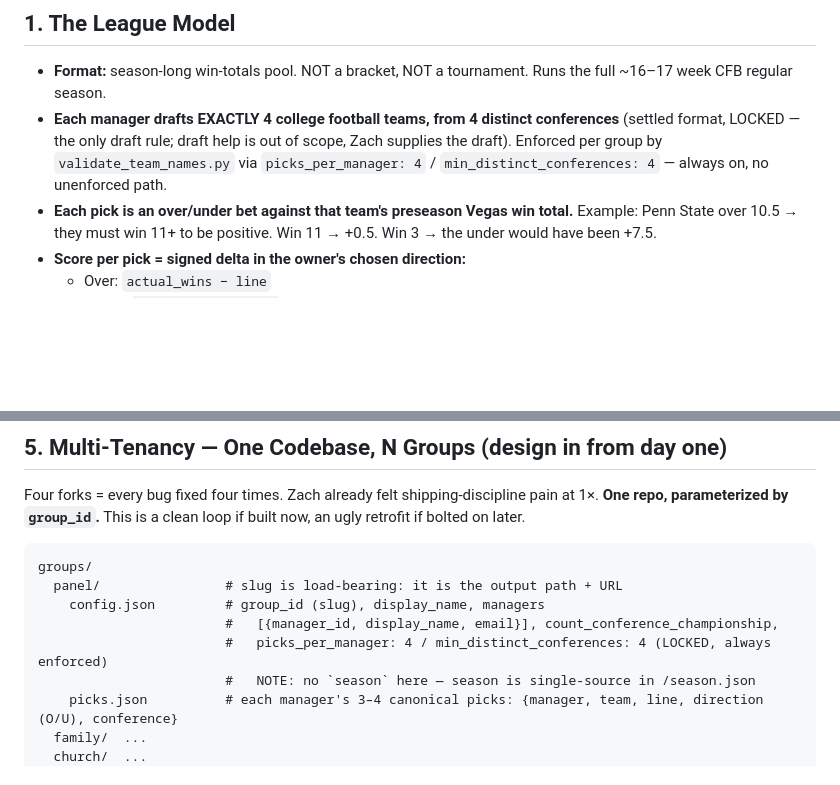
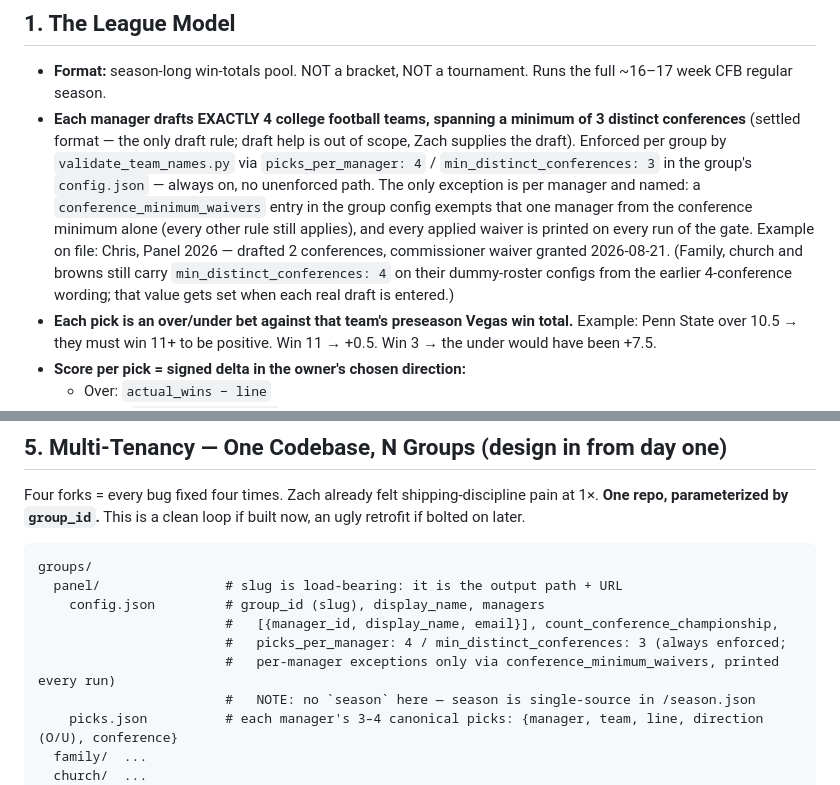
Before and after one commit to Zandor435/cf-challenge, a Markdown page: ARCHITECTURE.md, 2 parts joined by grey strips. Drawn GitHub-style; blank space fills up the shorter version.

Commit message:
docs(architecture): the draft rule is 4 picks across >=3 conferences, waivers per manager
Section 1 and the section-5 tree still said "from 4 distinct conferences
(LOCKED)". Reality since 47c3832: min_distinct_conferences is 3, and the
only exception is per manager and named -- a conference_minimum_waivers
entry in the group config, printed on every run of the gate. Chris's 2026
Panel waiver (2 conferences, granted 2026-08-21) is cited as the example.

Docs only. Family, church and browns still carry min_distinct_conferences: 4
on their dummy-roster configs; the doc says so rather than pretending
otherwise, and those values get set when each real draft is entered. No
config or code touched.

Co-Authored-By: Claude Fable 5 <noreply@anthropic.com>

```diff
--- a/ARCHITECTURE.md
+++ b/ARCHITECTURE.md
@@ -9,7 +9,7 @@
 ## 1. The League Model
 
 - **Format:** season-long win-totals pool. NOT a bracket, NOT a tournament. Runs the full ~16–17 week CFB regular season.
-- **Each manager drafts EXACTLY 4 college football teams, from 4 distinct conferences** (settled format, LOCKED — the only draft rule; draft help is out of scope, Zach supplies the draft). Enforced per group by `validate_team_names.py` via `picks_per_manager: 4` / `min_distinct_conferences: 4` — always on, no unenforced path.
+- **Each manager drafts EXACTLY 4 college football teams, spanning a minimum of 3 distinct conferences** (settled format — the only draft rule; draft help is out of scope, Zach supplies the draft). Enforced per group by `validate_team_names.py` via `picks_per_manager: 4` / `min_distinct_conferences: 3` in the group's `config.json` — always on, no unenforced path. The only exception is per manager and named: a `conference_minimum_waivers` entry in the group config exempts that one manager from the conference minimum alone (every other rule still applies), and every applied waiver is printed on every run of the gate. Example on file: Chris, Panel 2026 — drafted 2 conferences, commissioner waiver granted 2026-08-21. (Family, church and browns still carry `min_distinct_conferences: 4` on their dummy-roster configs from the earlier 4-conference wording; that value gets set when each real draft is entered.)
 - **Each pick is an over/under bet against that team's preseason Vegas win total.** Example: Penn State over 10.5 → they must win 11+ to be positive. Win 11 → +0.5. Win 3 → the under would have been +7.5.
 - **Score per pick = signed delta in the owner's chosen direction:**
   - Over: `actual_wins − line`
@@ -94,7 +94,8 @@ groups/
   panel/                # slug is load-bearing: it is the output path + URL
     config.json         # group_id (slug), display_name, managers
                         #   [{manager_id, display_name, email}], count_conference_championship,
-                        #   picks_per_manager: 4 / min_distinct_conferences: 4 (LOCKED, always enforced)
+                        #   picks_per_manager: 4 / min_distinct_conferences: 3 (always enforced;
+                        #   per-manager exceptions only via conference_minimum_waivers, printed every run)
                         #   NOTE: no `season` here — season is single-source in /season.json
     picks.json          # each manager's 3–4 canonical picks: {manager, team, line, direction (O/U), conference}
   family/  ...
```
